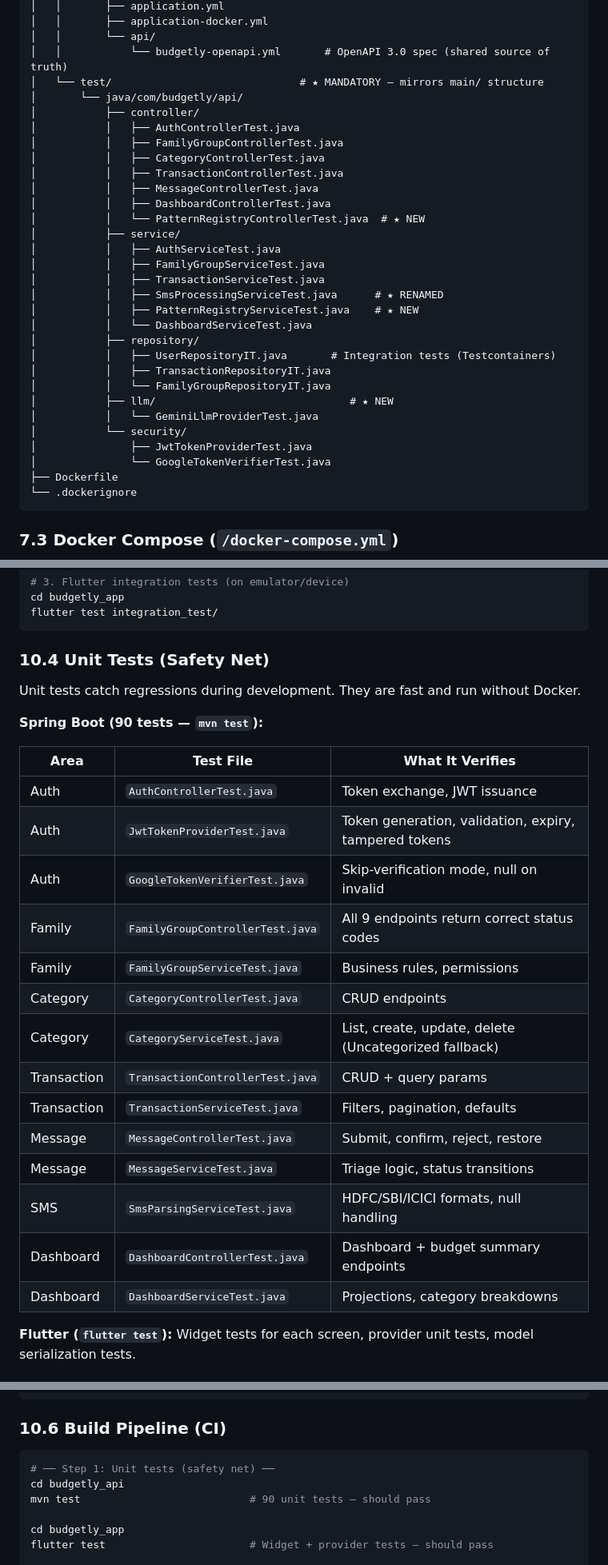
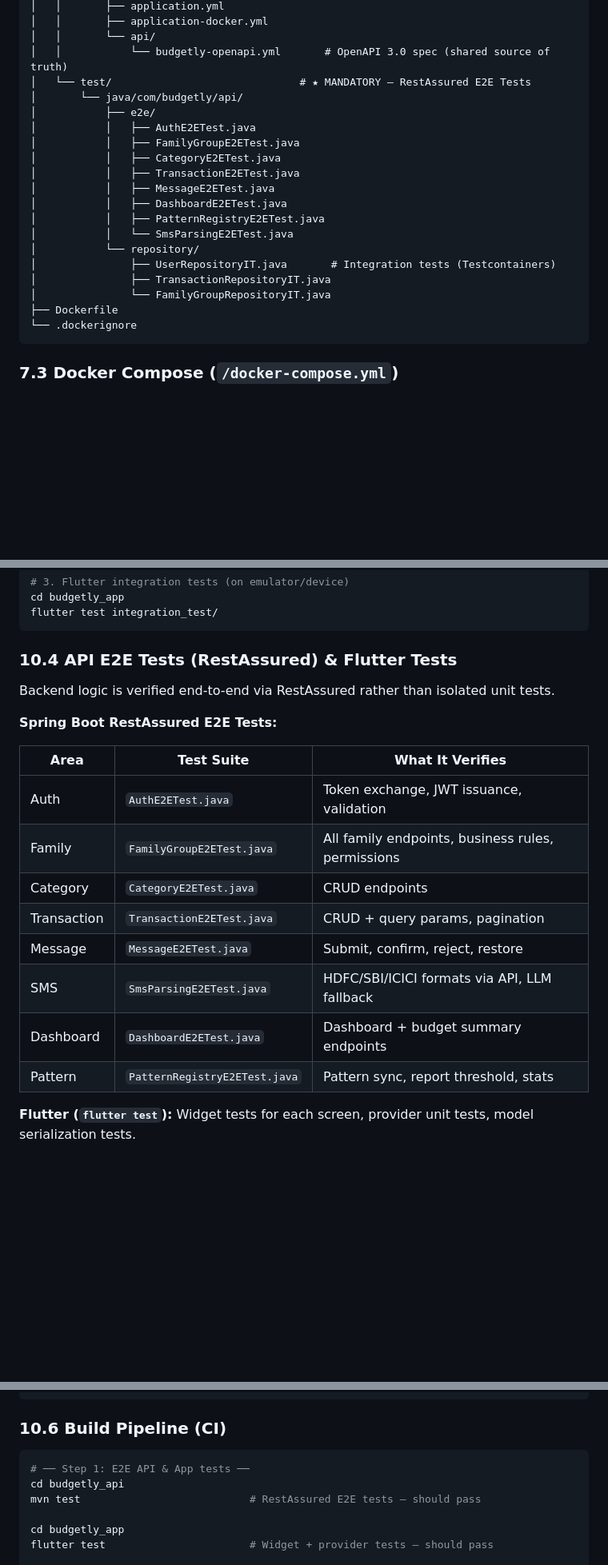
Before and after one commit to jayy2kok/budgetly, a Markdown page: plans/development_plan.md, 3 parts joined by grey strips. Shown at 80% size. GitHub-like rendering; blank space fills up the shorter version.

Commit message:
Updated devlopement plan

````diff
--- a/plans/development_plan.md
+++ b/plans/development_plan.md
@@ -677,32 +677,21 @@ budgetly_api/
 │   │       ├── application-docker.yml
 │   │       └── api/
 │   │           └── budgetly-openapi.yml       # OpenAPI 3.0 spec (shared source of truth)
-│   └── test/                              # ★ MANDATORY — mirrors main/ structure
+│   └── test/                              # ★ MANDATORY — RestAssured E2E Tests
 │       └── java/com/budgetly/api/
-│           ├── controller/
-│           │   ├── AuthControllerTest.java
-│           │   ├── FamilyGroupControllerTest.java
-│           │   ├── CategoryControllerTest.java
-│           │   ├── TransactionControllerTest.java
-│           │   ├── MessageControllerTest.java
-│           │   ├── DashboardControllerTest.java
-│           │   └── PatternRegistryControllerTest.java  # ★ NEW
-│           ├── service/
-│           │   ├── AuthServiceTest.java
-│           │   ├── FamilyGroupServiceTest.java
-│           │   ├── TransactionServiceTest.java
-│           │   ├── SmsProcessingServiceTest.java      # ★ RENAMED
-│           │   ├── PatternRegistryServiceTest.java    # ★ NEW
-│           │   └── DashboardServiceTest.java
-│           ├── repository/
-│           │   ├── UserRepositoryIT.java       # Integration tests (Testcontainers)
-│           │   ├── TransactionRepositoryIT.java
-│           │   └── FamilyGroupRepositoryIT.java
-│           ├── llm/                               # ★ NEW
-│           │   └── GeminiLlmProviderTest.java
-│           └── security/
-│               ├── JwtTokenProviderTest.java
-│               └── GoogleTokenVerifierTest.java
+│           ├── e2e/
+│           │   ├── AuthE2ETest.java
+│           │   ├── FamilyGroupE2ETest.java
+│           │   ├── CategoryE2ETest.java
+│           │   ├── TransactionE2ETest.java
+│           │   ├── MessageE2ETest.java
+│           │   ├── DashboardE2ETest.java
+│           │   ├── PatternRegistryE2ETest.java
+│           │   └── SmsParsingE2ETest.java
+│           └── repository/
+│               ├── UserRepositoryIT.java       # Integration tests (Testcontainers)
+│               ├── TransactionRepositoryIT.java
+│               └── FamilyGroupRepositoryIT.java
 ├── Dockerfile
 └── .dockerignore
 ```
@@ -854,28 +843,22 @@ cd budgetly_app
 flutter test integration_test/
 ```
 
-### 10.4 Unit Tests (Safety Net)
+### 10.4 API E2E Tests (RestAssured) & Flutter Tests
 
-Unit tests catch regressions during development. They are fast and run without Docker.
+Backend logic is verified end-to-end via RestAssured rather than isolated unit tests.
 
-**Spring Boot (90 tests — `mvn test`):**
+**Spring Boot RestAssured E2E Tests:**
 
-| Area | Test File | What It Verifies |
-|------|-----------|-------------------|
-| Auth | `AuthControllerTest.java` | Token exchange, JWT issuance |
-| Auth | `JwtTokenProviderTest.java` | Token generation, validation, expiry, tampered tokens |
-| Auth | `GoogleTokenVerifierTest.java` | Skip-verification mode, null on invalid |
-| Family | `FamilyGroupControllerTest.java` | All 9 endpoints return correct status codes |
-| Family | `FamilyGroupServiceTest.java` | Business rules, permissions |
-| Category | `CategoryControllerTest.java` | CRUD endpoints |
-| Category | `CategoryServiceTest.java` | List, create, update, delete (Uncategorized fallback) |
-| Transaction | `TransactionControllerTest.java` | CRUD + query params |
-| Transaction | `TransactionServiceTest.java` | Filters, pagination, defaults |
-| Message | `MessageControllerTest.java` | Submit, confirm, reject, restore |
-| Message | `MessageServiceTest.java` | Triage logic, status transitions |
-| SMS | `SmsParsingServiceTest.java` | HDFC/SBI/ICICI formats, null handling |
-| Dashboard | `DashboardControllerTest.java` | Dashboard + budget summary endpoints |
-| Dashboard | `DashboardServiceTest.java` | Projections, category breakdowns |
+| Area | Test Suite | What It Verifies |
+|------|------------|-------------------|
+| Auth | `AuthE2ETest.java` | Token exchange, JWT issuance, validation |
+| Family | `FamilyGroupE2ETest.java` | All family endpoints, business rules, permissions |
+| Category | `CategoryE2ETest.java` | CRUD endpoints |
+| Transaction | `TransactionE2ETest.java` | CRUD + query params, pagination |
+| Message | `MessageE2ETest.java` | Submit, confirm, reject, restore |
+| SMS | `SmsParsingE2ETest.java` | HDFC/SBI/ICICI formats via API, LLM fallback |
+| Dashboard | `DashboardE2ETest.java` | Dashboard + budget summary endpoints |
+| Pattern | `PatternRegistryE2ETest.java` | Pattern sync, report threshold, stats |
 
 **Flutter (`flutter test`):** Widget tests for each screen, provider unit tests, model serialization tests.
 
@@ -897,9 +880,9 @@ mvn verify  # Runs unit tests + IT tests via failsafe plugin
 ### 10.6 Build Pipeline (CI)
 
 ```bash
-# ── Step 1: Unit tests (safety net) ──
+# ── Step 1: E2E API & App tests ──
 cd budgetly_api
-mvn test                           # 90 unit tests — should pass
+mvn test                           # RestAssured E2E tests — should pass
 
 cd budgetly_app
 flutter test                       # Widget + provider tests — should pass
````
Also changed, not shown: other parts of plans/development_plan.md (+22 -17 lines).
